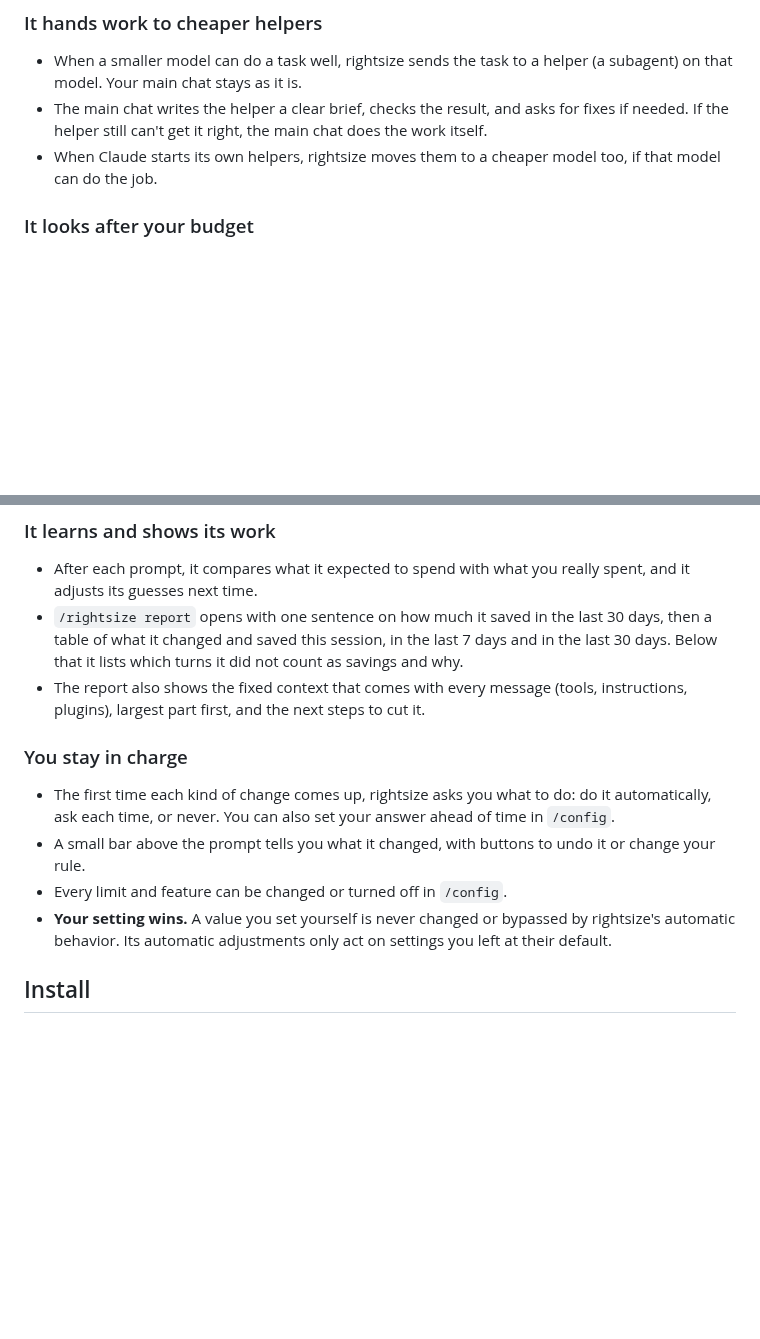
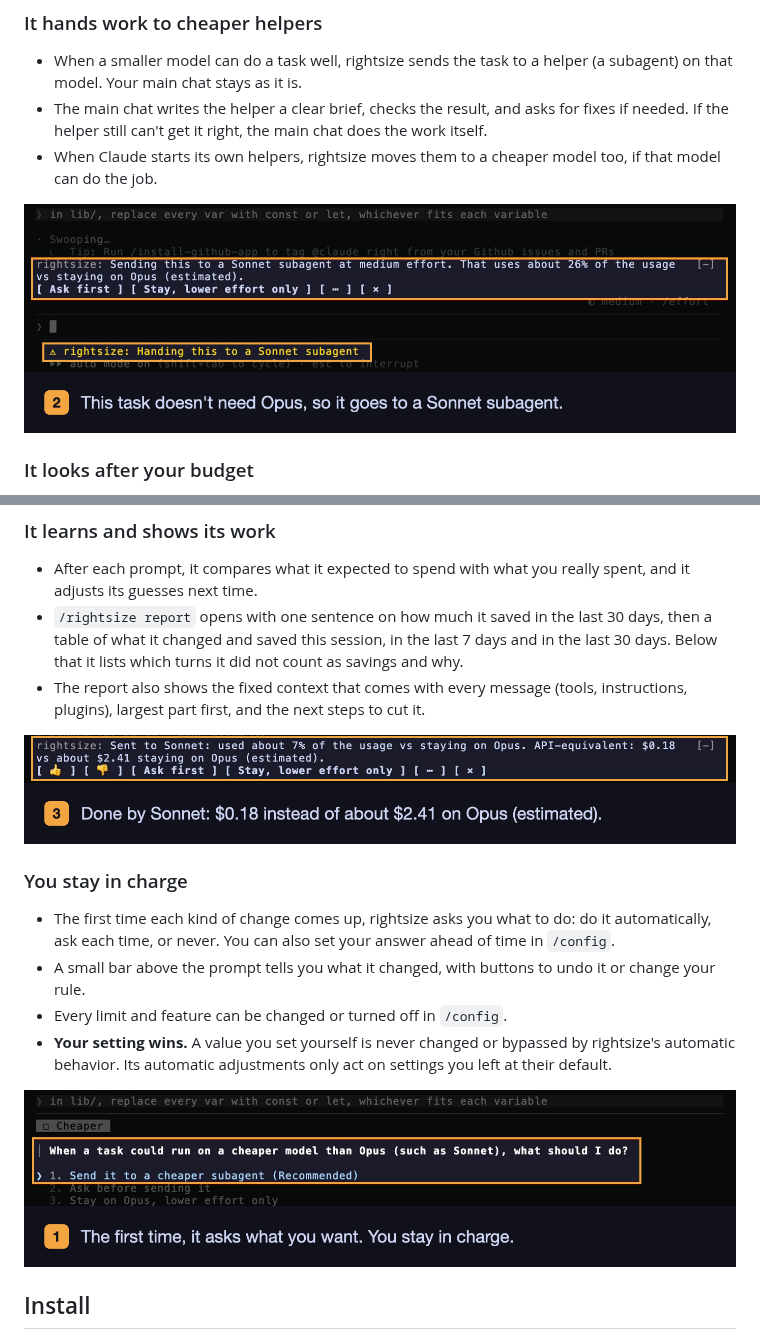
Before and after one commit to archid21/rightsize, a Markdown page: README.md, 2 parts joined by grey strips. Drawn GitHub-style; pictures changed too: docs/images/1-asks-first.png (added), docs/images/2-hands-off.png (added), docs/images/3-result.png (added); blank space fills up the shorter version.

Commit message:
Add a demo GIF and screenshots to the README
A 45-second demo in the Express repository at the top, and one screenshot each for asking first, handing off and the result line.

Co-Authored-By: Claude Opus 5.5 <noreply@anthropic.com>

```diff
--- a/README.md
+++ b/README.md
@@ -28,6 +32,8 @@ Not every prompt needs your strongest model thinking its hardest. "Rename this v
 - The main chat writes the helper a clear brief, checks the result, and asks for fixes if needed. If the helper still can't get it right, the main chat does the work itself.
 - When Claude starts its own helpers, rightsize moves them to a cheaper model too, if that model can do the job.
 
+![The band above the prompt says rightsize is sending the task to a Sonnet subagent at medium effort, at about 26% of the usage of staying on Opus](docs/images/2-hands-off.png)
+
 ### It looks after your budget
 
 - On a subscription, it watches your 5-hour and weekly limits. If you are using them up too fast, it saves harder. If you will have plenty left over, it lets Claude work harder.
@@ -40,12 +46,16 @@ Not every prompt needs your strongest model thinking its hardest. "Rename this v
 - `/rightsize report` opens with one sentence on how much it saved in the last 30 days, then a table of what it changed and saved this session, in the last 7 days and in the last 30 days. Below that it lists which turns it did not count as savings and why.
 - The report also shows the fixed context that comes with every message (tools, instructions, plugins), largest part first, and the next steps to cut it.
 
+![After the hand-off, rightsize reports that Sonnet used about 7% of the usage of staying on Opus, with buttons to rate the result or change the rule](docs/images/3-result.png)
+
 ### You stay in charge
 
 - The first time each kind of change comes up, rightsize asks you what to do: do it automatically, ask each time, or never. You can also set your answer ahead of time in `/config`.
 - A small bar above the prompt tells you what it changed, with buttons to undo it or change your rule.
 - Every limit and feature can be changed or turned off in `/config`.
 - **Your setting wins.** A value you set yourself is never changed or bypassed by rightsize's automatic behavior. Its automatic adjustments only act on settings you left at their default.
+
+![rightsize asks what to do when a task could run on a cheaper model than Opus, with "Send it to a cheaper subagent" selected](docs/images/1-asks-first.png)
 
 ## Install
 
```
Also changed, not shown: other parts of README.md (+4 -0 lines), 1 other file.
